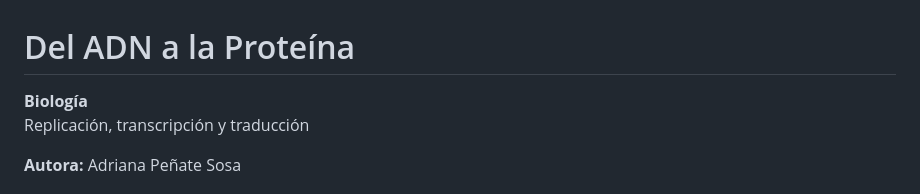
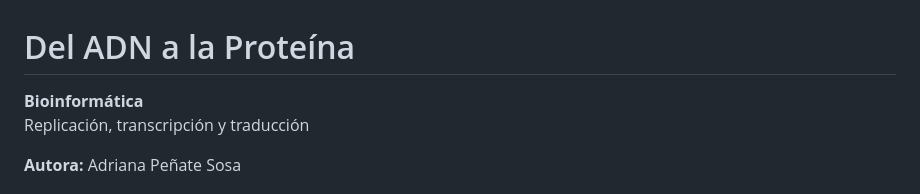
Before and after one commit to adrianapenate/Bioinformatics, a Markdown page: ADNaProteina/README.md, the part around the change. Rendered like a GitHub page.

```diff
--- a/ADNaProteina/README.md
+++ b/ADNaProteina/README.md
@@ -1,6 +1,6 @@
 # Del ADN a la Proteína
 
-**Biología**
+**Bioinformática**
 Replicación, transcripción y traducción
 
 **Autora:** Adriana Peñate Sosa
```
